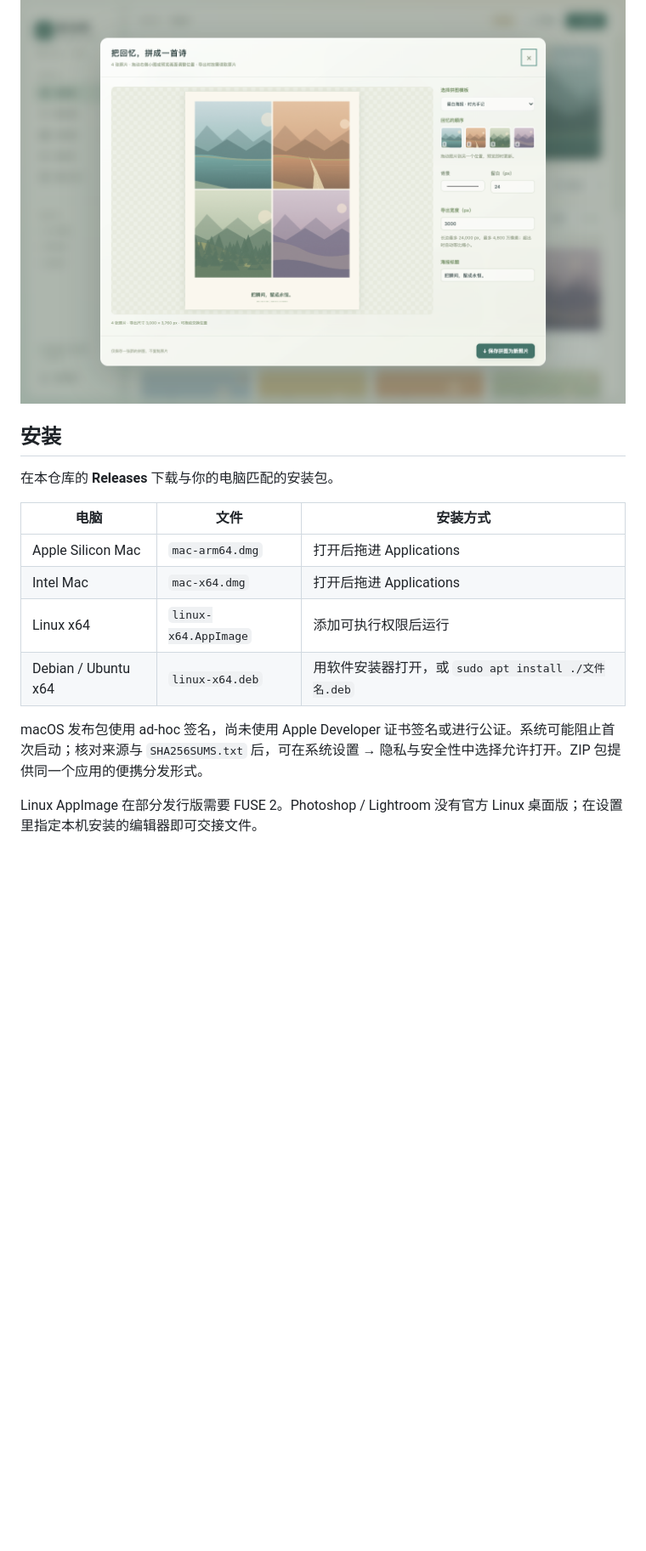
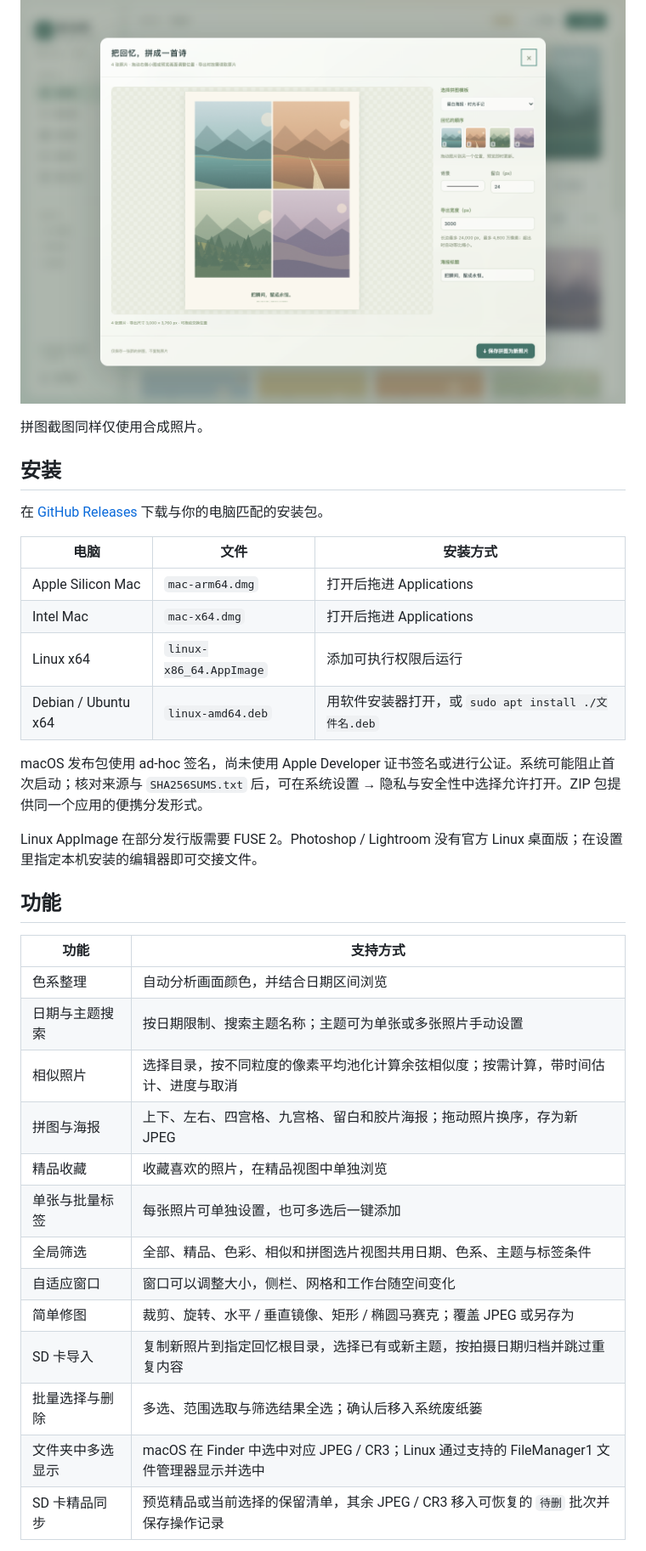
Before and after one commit to Undefeated-man/ShutterCove, a Markdown page: README.md, the part around the change printed below. Shown: that part at 85% size. Drawn GitHub-style; blank space fills up the shorter version.

```diff
--- a/README.md
+++ b/README.md
@@ -10,17 +12,38 @@
 
 ![可拖拽换序的留白海报拼图](docs/screenshots/collage.png)
 
+拼图截图同样仅使用合成照片。
+
 ## 安装
 
-在本仓库的 **Releases** 下载与你的电脑匹配的安装包。
+在 [GitHub Releases](https://github.com/Undefeated-man/shiguang-isle/releases) 下载与你的电脑匹配的安装包。
 
 | 电脑 | 文件 | 安装方式 |
 | --- | --- | --- |
 | Apple Silicon Mac | `mac-arm64.dmg` | 打开后拖进 Applications |
 | Intel Mac | `mac-x64.dmg` | 打开后拖进 Applications |
-| Linux x64 | `linux-x64.AppImage` | 添加可执行权限后运行 |
-| Debian / Ubuntu x64 | `linux-x64.deb` | 用软件安装器打开，或 `sudo apt install ./文件名.deb` |
+| Linux x64 | `linux-x86_64.AppImage` | 添加可执行权限后运行 |
+| Debian / Ubuntu x64 | `linux-amd64.deb` | 用软件安装器打开，或 `sudo apt install ./文件名.deb` |
 
 macOS 发布包使用 ad-hoc 签名，尚未使用 Apple Developer 证书签名或进行公证。系统可能阻止首次启动；核对来源与 `SHA256SUMS.txt` 后，可在系统设置 → 隐私与安全性中选择允许打开。ZIP 包提供同一个应用的便携分发形式。
 
 Linux AppImage 在部分发行版需要 FUSE 2。Photoshop / Lightroom 没有官方 Linux 桌面版；在设置里指定本机安装的编辑器即可交接文件。
+
+## 功能
+
+| 功能 | 支持方式 |
+| --- | --- |
+| 色系整理 | 自动分析画面颜色，并结合日期区间浏览 |
+| 日期与主题搜索 | 按日期限制、搜索主题名称；主题可为单张或多张照片手动设置 |
+| 相似照片 | 选择目录，按不同粒度的像素平均池化计算余弦相似度；按需计算，带时间估计、进度与取消 |
+| 拼图与海报 | 上下、左右、四宫格、九宫格、留白和胶片海报；拖动照片换序，存为新 JPEG |
+| 精品收藏 | 收藏喜欢的照片，在精品视图中单独浏览 |
+| 单张与批量标签 | 每张照片可单独设置，也可多选后一键添加 |
+| 全局筛选 | 全部、精品、色彩、相似和拼图选片视图共用日期、色系、主题与标签条件 |
+| 自适应窗口 | 窗口可以调整大小，侧栏、网格和工作台随空间变化 |
+| 简单修图 | 裁剪、旋转、水平 / 垂直镜像、矩形 / 椭圆马赛克；覆盖 JPEG 或另存为 |
+| SD 卡导入 | 复制新照片到指定回忆根目录，选择已有或新主题，按拍摄日期归档并跳过重复内容 |
+| 批量选择与删除 | 多选、范围选取与筛选结果全选；确认后移入系统废纸篓 |
+| 文件夹中多选显示 | macOS 在 Finder 中选中对应 JPEG / CR3；Linux 通过支持的 FileManager1 文件管理器显示并选中 |
+| SD 卡精品同步 | 预览精品或当前选择的保留清单，其余 JPEG / CR3 移入可恢复的 `待删` 批次并保存操作记录 |
+
```
Also changed, not shown: other parts of README.md (+11 -2 lines), README.en.md (added, +118 -0 lines), docs/validation.md (+3 -2 lines), docs/screenshots/paired-preview.png (added).
